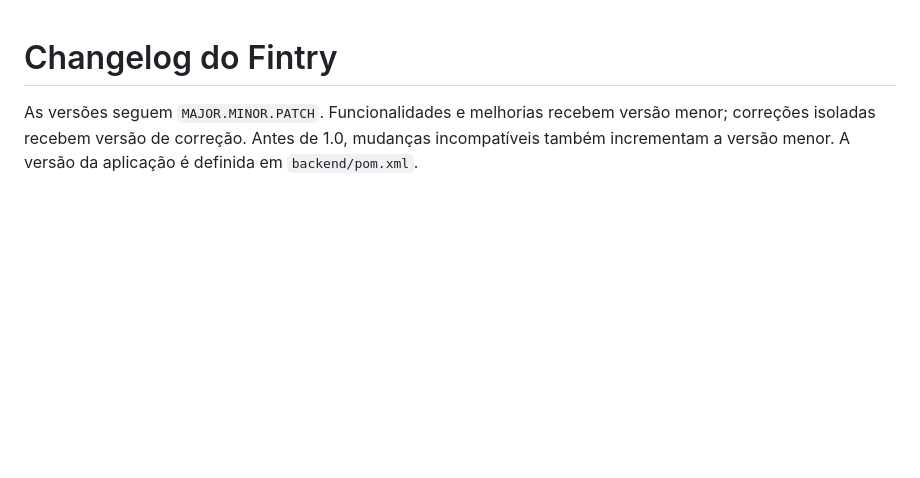
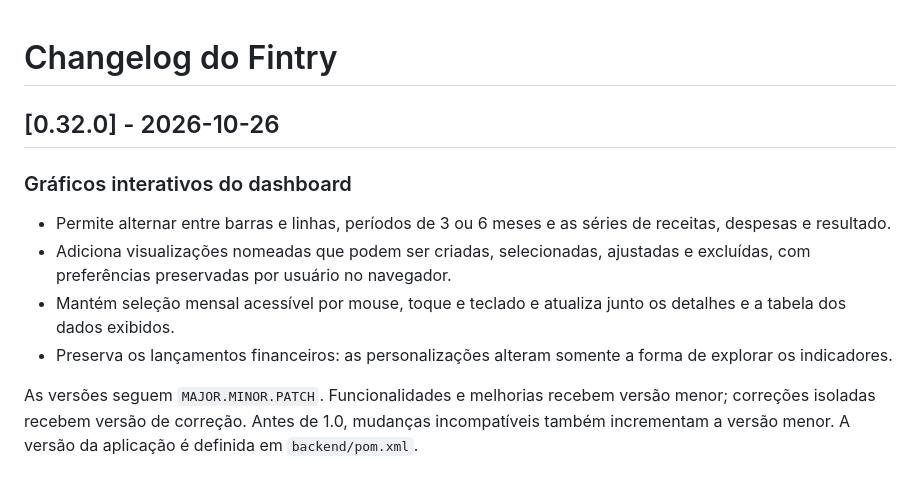
Before and after one commit to FrancaCODEX/fintry-finance, a Markdown page: docs/01-product/changelog.md, the part around the change. Drawn GitHub-style; blank space fills up the shorter version.

Commit message:
docs: add v0.32.0 changelog

```diff
--- a/docs/01-product/changelog.md
+++ b/docs/01-product/changelog.md
@@ -1,4 +1,13 @@
 # Changelog do Fintry
+
+## [0.32.0] - 2026-10-26
+
+### Gráficos interativos do dashboard
+
+- Permite alternar entre barras e linhas, períodos de 3 ou 6 meses e as séries de receitas, despesas e resultado.
+- Adiciona visualizações nomeadas que podem ser criadas, selecionadas, ajustadas e excluídas, com preferências preservadas por usuário no navegador.
+- Mantém seleção mensal acessível por mouse, toque e teclado e atualiza junto os detalhes e a tabela dos dados exibidos.
+- Preserva os lançamentos financeiros: as personalizações alteram somente a forma de explorar os indicadores.
 
 As versões seguem `MAJOR.MINOR.PATCH`. Funcionalidades e melhorias recebem versão menor; correções isoladas recebem versão de correção. Antes de 1.0, mudanças incompatíveis também incrementam a versão menor. A versão da aplicação é definida em `backend/pom.xml`.
 
```
